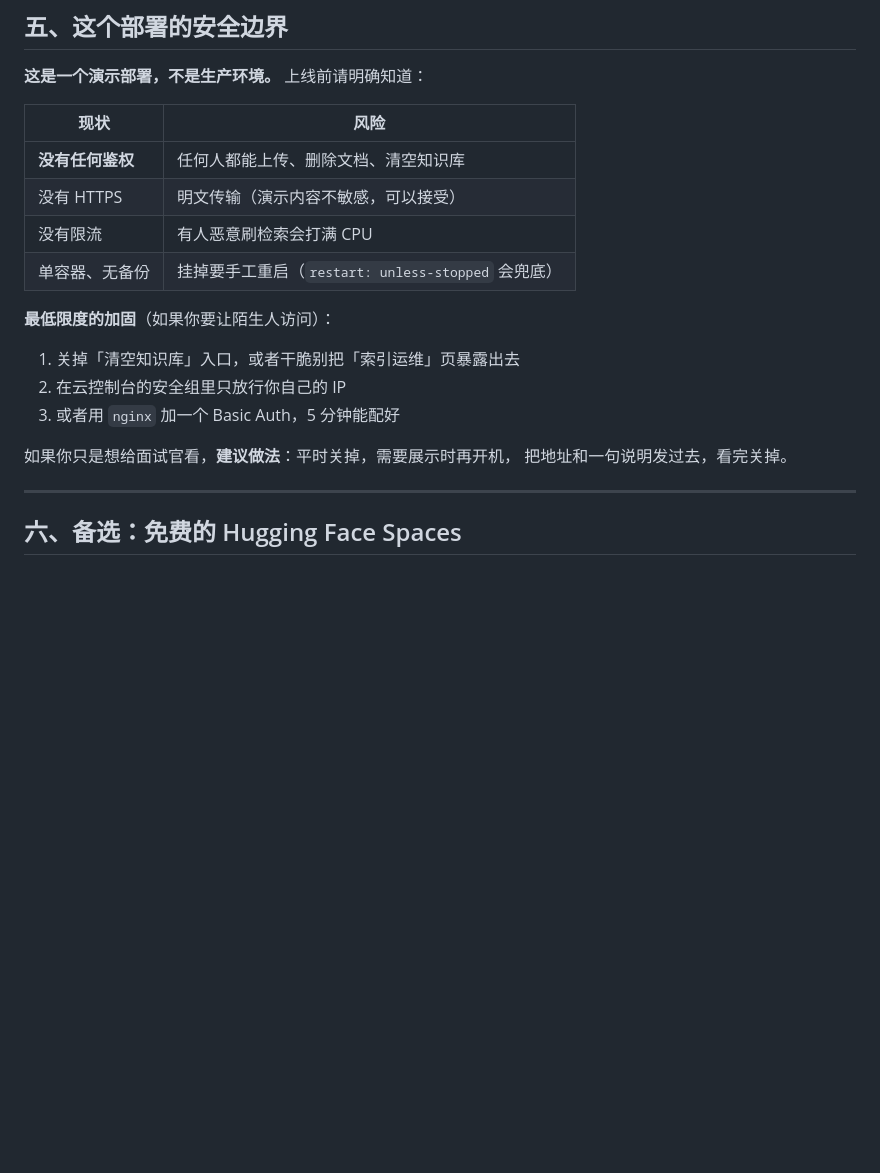
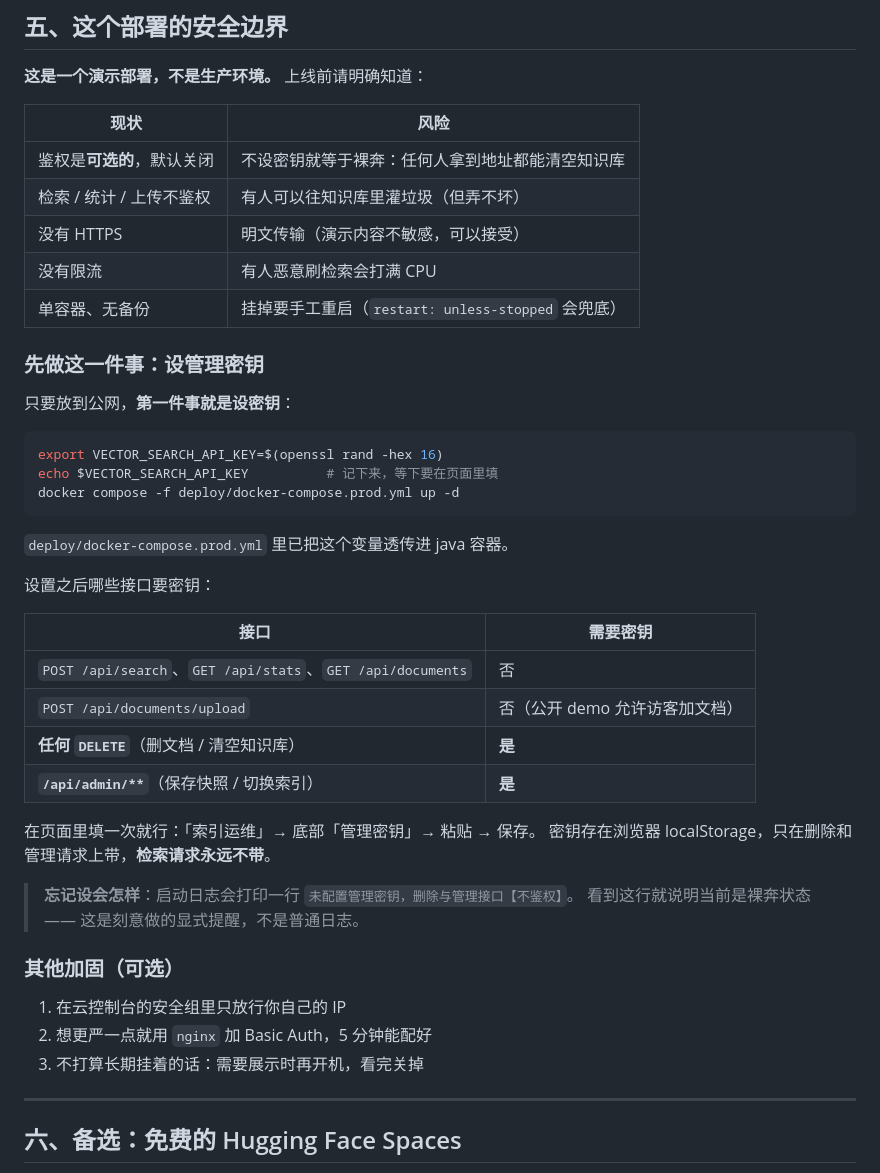
Before and after one commit to WangShTo/vector-search, a Markdown page: docs/DEPLOY.md, the part around the change. GitHub-like rendering; blank space fills up the shorter version.

````diff
--- a/docs/DEPLOY.md
+++ b/docs/DEPLOY.md
@@ -179,19 +179,45 @@ docker run --rm -v vs-prod-index-data:/data -v $(pwd):/backup \
 
 | 现状 | 风险 |
 |---|---|
-| **没有任何鉴权** | 任何人都能上传、删除文档、清空知识库 |
+| 鉴权是**可选的**，默认关闭 | 不设密钥就等于裸奔：任何人拿到地址都能清空知识库 |
+| 检索 / 统计 / 上传不鉴权 | 有人可以往知识库里灌垃圾（但弄不坏） |
 | 没有 HTTPS | 明文传输（演示内容不敏感，可以接受） |
 | 没有限流 | 有人恶意刷检索会打满 CPU |
 | 单容器、无备份 | 挂掉要手工重启（`restart: unless-stopped` 会兜底） |
 
-**最低限度的加固**（如果你要让陌生人访问）：
+### 先做这一件事：设管理密钥
 
-1. 关掉「清空知识库」入口，或者干脆别把「索引运维」页暴露出去
-2. 在云控制台的安全组里只放行你自己的 IP
-3. 或者用 `nginx` 加一个 Basic Auth，5 分钟能配好
+只要放到公网，**第一件事就是设密钥**：
 
-如果你只是想给面试官看，**建议做法**：平时关掉，需要展示时再开机，
-把地址和一句说明发过去，看完关掉。
+```bash
+export VECTOR_SEARCH_API_KEY=$(openssl rand -hex 16)
+echo $VECTOR_SEARCH_API_KEY          # 记下来，等下要在页面里填
+docker compose -f deploy/docker-compose.prod.yml up -d
+```
+
+`deploy/docker-compose.prod.yml` 里已把这个变量透传进 java 容器。
+
+设置之后哪些接口要密钥：
+
+| 接口 | 需要密钥 |
+|---|---|
+| `POST /api/search`、`GET /api/stats`、`GET /api/documents` | 否 |
+| `POST /api/documents/upload` | 否（公开 demo 允许访客加文档） |
+| **任何 `DELETE`**（删文档 / 清空知识库） | **是** |
+| **`/api/admin/**`**（保存快照 / 切换索引） | **是** |
+
+在页面里填一次就行：「索引运维」→ 底部「管理密钥」→ 粘贴 → 保存。
+密钥存在浏览器 localStorage，只在删除和管理请求上带，**检索请求永远不带**。
+
+> **忘记设会怎样**：启动日志会打印一行
+> `未配置管理密钥，删除与管理接口【不鉴权】`。
+> 看到这行就说明当前是裸奔状态 —— 这是刻意做的显式提醒，不是普通日志。
+
+### 其他加固（可选）
+
+1. 在云控制台的安全组里只放行你自己的 IP
+2. 想更严一点就用 `nginx` 加 Basic Auth，5 分钟能配好
+3. 不打算长期挂着的话：需要展示时再开机，看完关掉
 
 ---
 
````
Also changed, not shown: README.md (+38 -3 lines), docs/RESUME.md (+34 -3 lines), docs/screenshots/app-ops.png, 7 other files.
